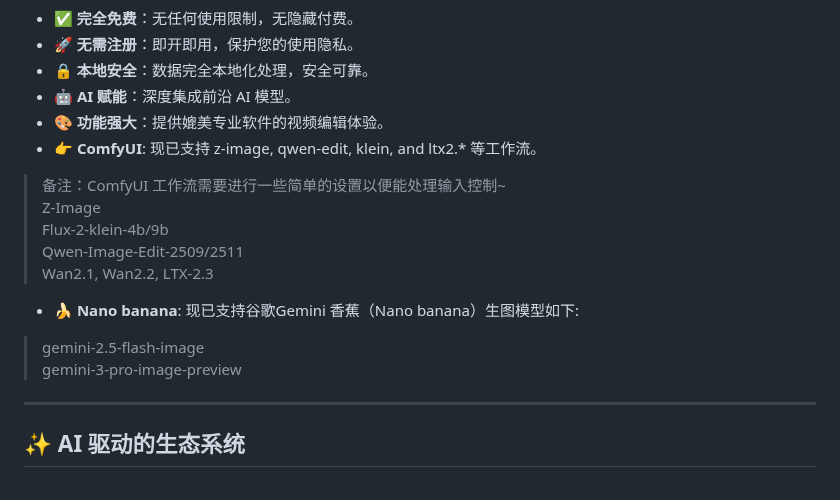
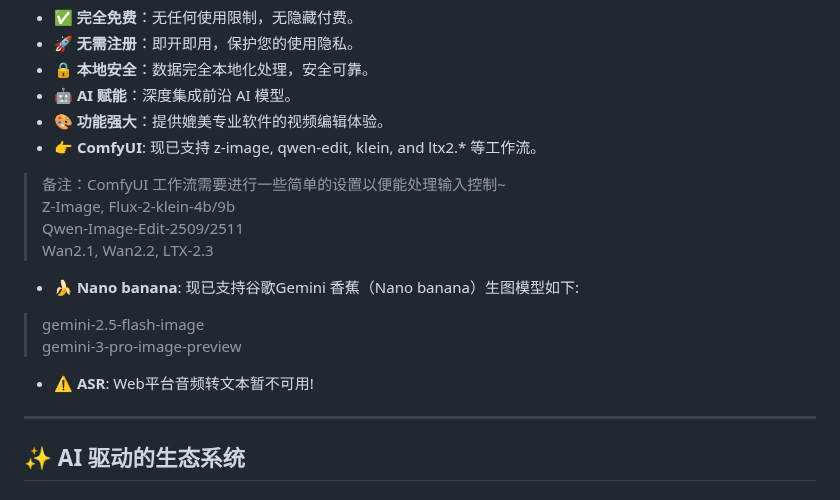
Before and after one commit to juntaosun/ComeCut, a Markdown page: README_ZH.md, the part around the change. Rendered like a GitHub page.

```diff
--- a/README_ZH.md
+++ b/README_ZH.md
@@ -32,13 +32,13 @@
 *   🎨 **功能强大**：提供媲美专业软件的视频编辑体验。
 *   👉 **ComfyUI**: 现已支持 z-image, qwen-edit, klein, and ltx2.* 等工作流。
 > 备注：ComfyUI 工作流需要进行一些简单的设置以便能处理输入控制~
-Z-Image
-Flux-2-klein-4b/9b
+Z-Image, Flux-2-klein-4b/9b
 Qwen-Image-Edit-2509/2511
 Wan2.1, Wan2.2, LTX-2.3
 *   🍌 **Nano banana**: 现已支持谷歌Gemini 香蕉（Nano banana）生图模型如下:
 > gemini-2.5-flash-image
 gemini-3-pro-image-preview
+*   ⚠️ **ASR**: Web平台音频转文本暂不可用!
 
 ---
 
```
Also changed, not shown: README.md (+2 -2 lines), assets/png/260506-grid-white-DC7z3u5z.png (renamed from assets/png/260505-grid-white-DC7z3u5z.png), 15 other files.
